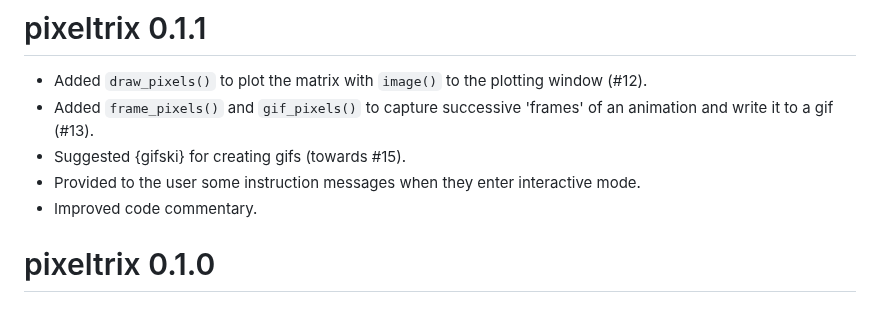
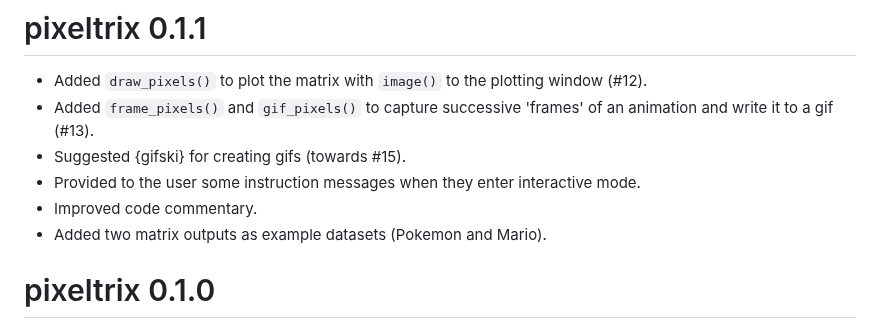
Before and after one commit to matt-dray/pixeltrix, a Markdown page: NEWS.md, the part around the change. Drawn GitHub-style.

```diff
--- a/NEWS.md
+++ b/NEWS.md
@@ -5,6 +5,7 @@
 * Suggested {gifski} for creating gifs (towards #15).
 * Provided to the user some instruction messages when they enter interactive mode.
 * Improved code commentary.
+* Added two matrix outputs as example datasets (Pokemon and Mario).
 
 # pixeltrix 0.1.0
 
```
Also changed, not shown: README.md (+225 -55 lines), man/figures/ash.png (deleted), man/figures/blue_click.png (added), man/figures/blue_draw.png (added), man/figures/kuchipatchi.png (deleted), man/figures/mario.gif (added), 10 other files.
